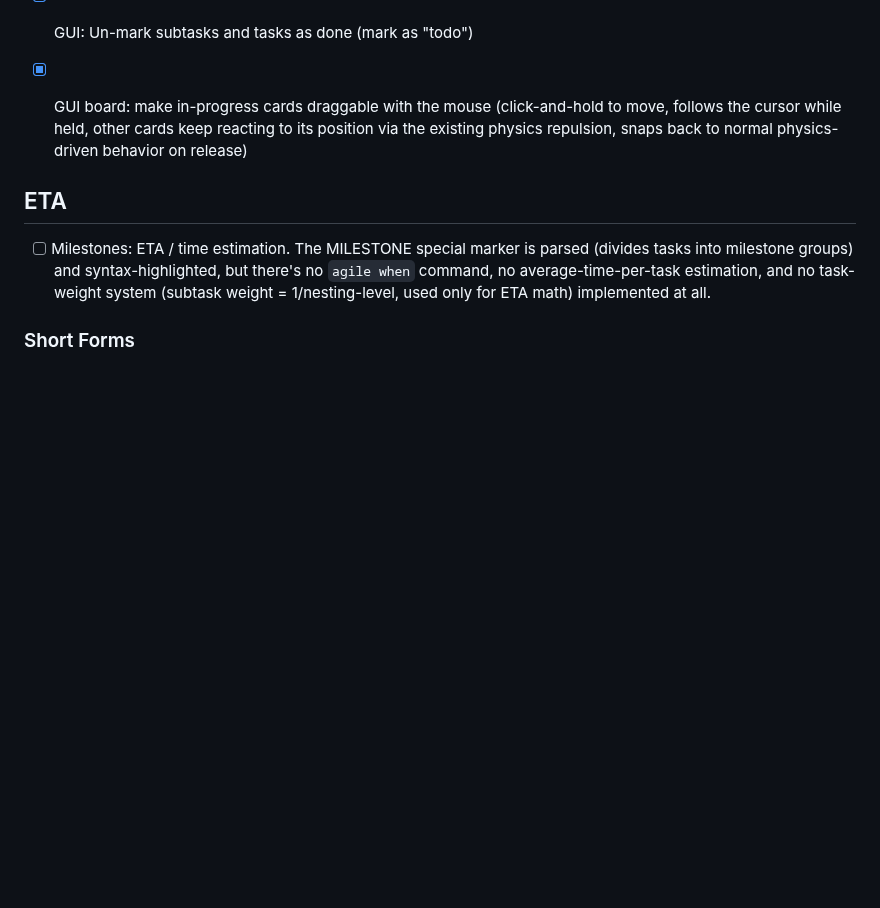
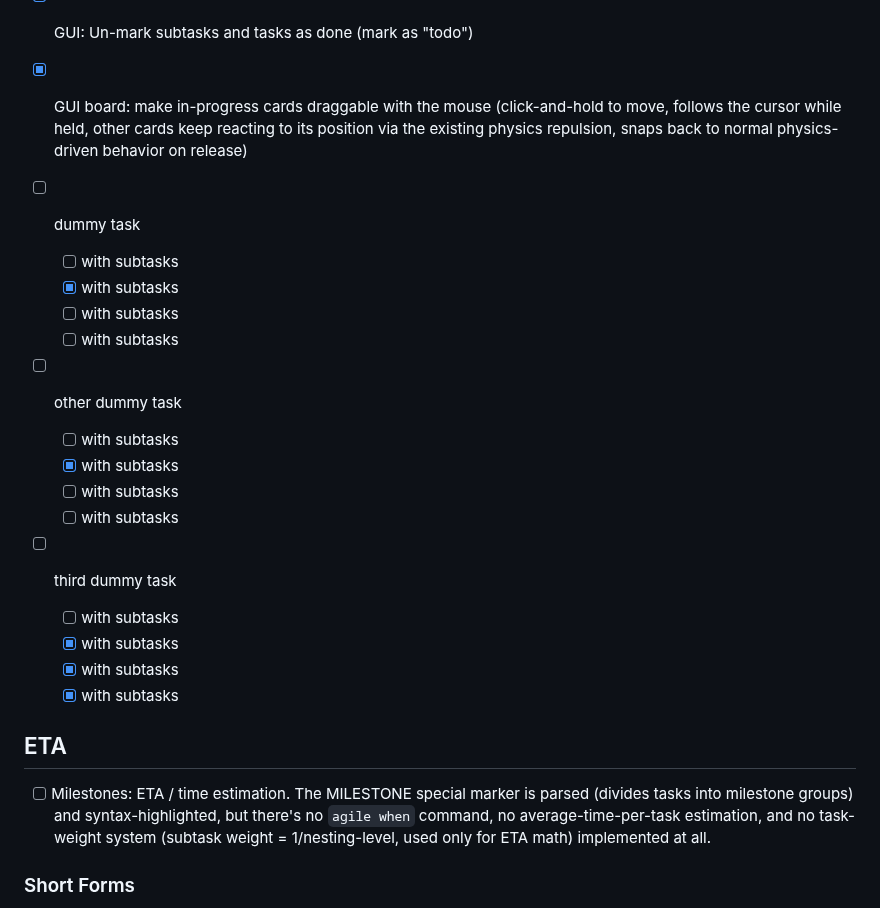
Before and after one commit to simchri/md.agile, a Markdown page: tasks.agile.md, the part around the change. GitHub-like rendering; blank space fills up the shorter version.

Commit message:
dummy tasks for testing

```diff
--- a/tasks.agile.md
+++ b/tasks.agile.md
@@ -433,6 +433,24 @@
 
 - [x] GUI board: make in-progress cards draggable with the mouse (click-and-hold to move, follows the cursor while held, other cards keep reacting to its position via the existing physics repulsion, snaps back to normal physics-driven behavior on release)
 
+- [ ] dummy task
+  - [ ] with subtasks
+  - [x] with subtasks
+  - [ ] with subtasks
+  - [ ] with subtasks
+
+- [ ] other dummy task
+  - [ ] with subtasks
+  - [x] with subtasks
+  - [ ] with subtasks
+  - [ ] with subtasks
+
+- [ ] third dummy task
+  - [ ] with subtasks
+  - [x] with subtasks
+  - [x] with subtasks
+  - [x] with subtasks
+
 ## ETA
 - [ ] Milestones: ETA / time estimation.
   The MILESTONE special marker is parsed (divides tasks into milestone groups) and syntax-highlighted, but there's no `agile when` command,
```
